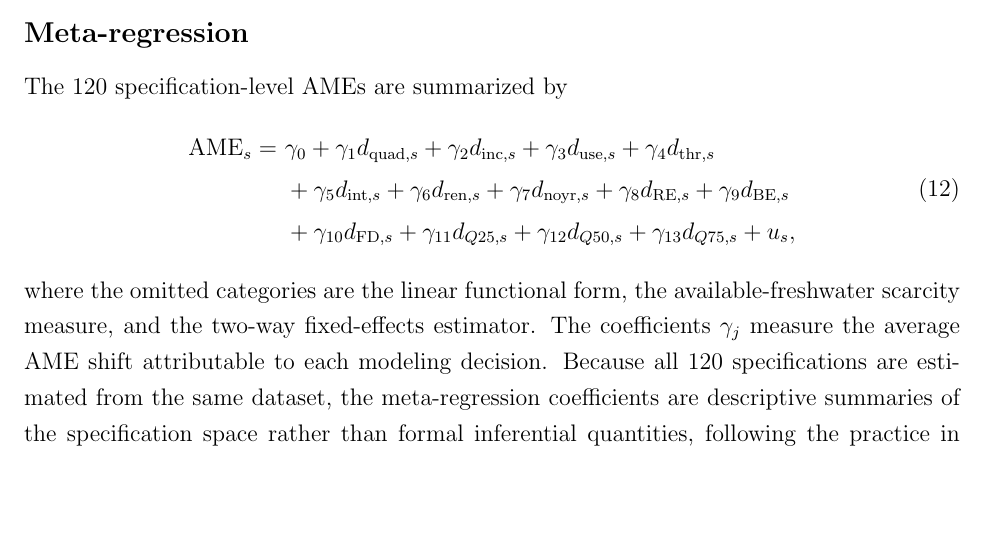
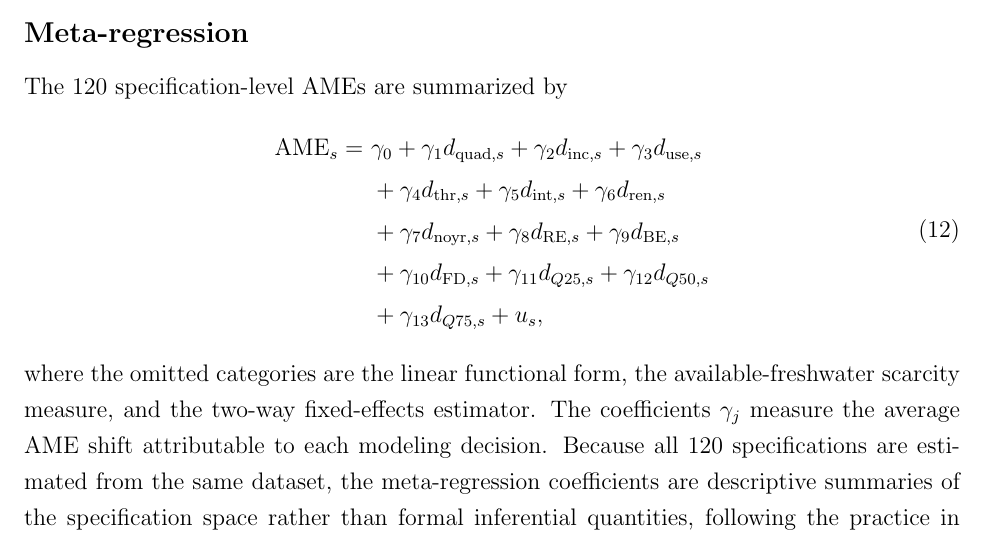
Before and after one commit to Bonorinoa/economics-of-water-scarcity-replication, a LaTeX paper (Reproducibility Package/Extension/paper/term_paper.tex): part of page 7 of 16, cut so that both start at the same text, the shorter picture padded with empty space. Compiled offline with pdfLaTeX.

Commit message:
Tighten meta-regression layout in paper

```diff
--- a/Reproducibility Package/Extension/paper/term_paper.tex
+++ b/Reproducibility Package/Extension/paper/term_paper.tex
@@ -130,9 +130,11 @@ For the quadratic model, $\text{AME} = \hat{\beta}_1 + 2\hat{\beta}_2 \overline{
 The 120 specification-level AMEs are summarized by
 \begin{equation}
 \begin{aligned}
-\text{AME}_s =\ & \gamma_0 + \gamma_1 d_{\text{quad},s} + \gamma_2 d_{\text{inc},s} + \gamma_3 d_{\text{use},s} + \gamma_4 d_{\text{thr},s} \\
-& + \gamma_5 d_{\text{int},s} + \gamma_6 d_{\text{ren},s} + \gamma_7 d_{\text{noyr},s} + \gamma_8 d_{\text{RE},s} + \gamma_9 d_{\text{BE},s} \\
-& + \gamma_{10} d_{\text{FD},s} + \gamma_{11} d_{Q25,s} + \gamma_{12} d_{Q50,s} + \gamma_{13} d_{Q75,s} + u_s,
+\text{AME}_s =\ & \gamma_0 + \gamma_1 d_{\text{quad},s} + \gamma_2 d_{\text{inc},s} + \gamma_3 d_{\text{use},s} \\
+& + \gamma_4 d_{\text{thr},s} + \gamma_5 d_{\text{int},s} + \gamma_6 d_{\text{ren},s} \\
+& + \gamma_7 d_{\text{noyr},s} + \gamma_8 d_{\text{RE},s} + \gamma_9 d_{\text{BE},s} \\
+& + \gamma_{10} d_{\text{FD},s} + \gamma_{11} d_{Q25,s} + \gamma_{12} d_{Q50,s} \\
+& + \gamma_{13} d_{Q75,s} + u_s,
 \end{aligned}
 \label{eq:metareg}
 \end{equation}
```
